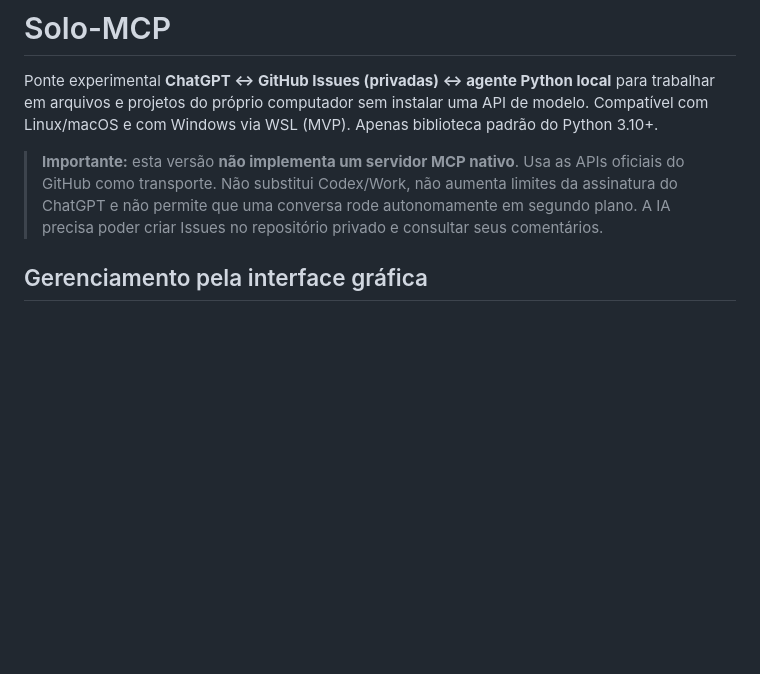
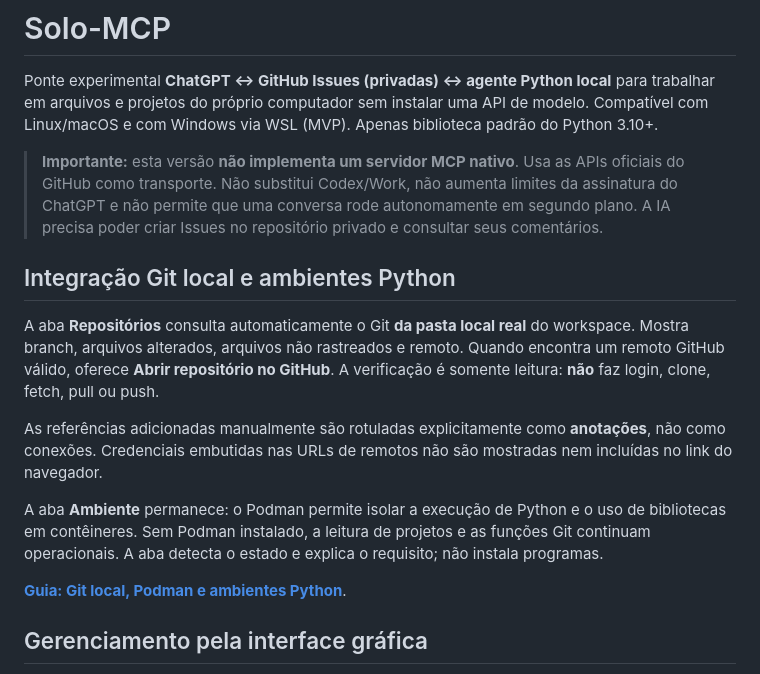
Before and after one commit to trajanoeliane75-arch/Solo-MCP, a Markdown page: README.md, the part around the change. Drawn GitHub-style; blank space fills up the shorter version.

Commit message:
Document actual local Git inspection and retained Python sandbox environment

```diff
--- a/README.md
+++ b/README.md
@@ -3,6 +3,25 @@
 Ponte experimental **ChatGPT ↔ GitHub Issues (privadas) ↔ agente Python local** para trabalhar em arquivos e projetos do próprio computador sem instalar uma API de modelo. Compatível com Linux/macOS e com Windows via WSL (MVP). Apenas biblioteca padrão do Python 3.10+.
 
 > **Importante:** esta versão **não implementa um servidor MCP nativo**. Usa as APIs oficiais do GitHub como transporte. Não substitui Codex/Work, não aumenta limites da assinatura do ChatGPT e não permite que uma conversa rode autonomamente em segundo plano. A IA precisa poder criar Issues no repositório privado e consultar seus comentários.
+
+## Integração Git local e ambientes Python
+
+A aba **Repositórios** consulta automaticamente o Git **da pasta local real**
+do workspace. Mostra branch, arquivos alterados, arquivos não rastreados e
+remoto. Quando encontra um remoto GitHub válido, oferece
+**Abrir repositório no GitHub**. A verificação é somente leitura: **não**
+faz login, clone, fetch, pull ou push.
+
+As referências adicionadas manualmente são rotuladas explicitamente
+como **anotações**, não como conexões. Credenciais embutidas nas URLs de
+remotos não são mostradas nem incluídas no link do navegador.
+
+A aba **Ambiente** permanece: o Podman permite isolar a execução de
+Python e o uso de bibliotecas em contêineres. Sem Podman instalado,
+a leitura de projetos e as funções Git continuam operacionais.
+A aba detecta o estado e explica o requisito; não instala programas.
+
+**[Guia: Git local, Podman e ambientes Python](docs/GIT_AND_PYTHON.md)**.
 
 ## Gerenciamento pela interface gráfica
 
```
